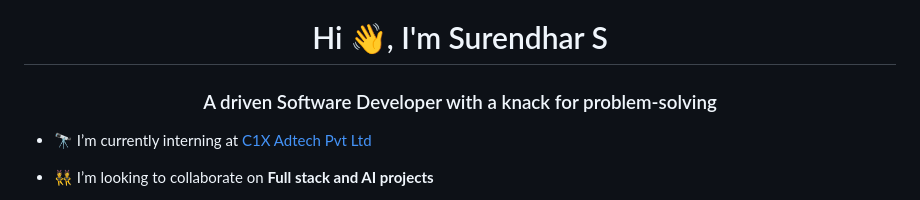
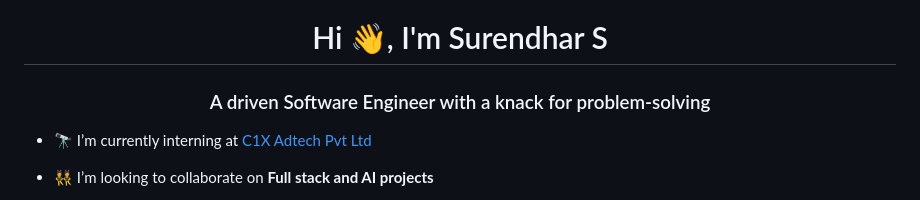
Before and after one commit to SurendharSSenthil/SurendharSSenthil, a Markdown page: README.md, the part around the change. Drawn GitHub-style.

```diff
--- a/README.md
+++ b/README.md
@@ -1,5 +1,5 @@
 <h1 align="center">Hi 👋, I'm Surendhar S</h1>
-<h3 align="center">A driven Software Developer with a knack for problem-solving</h3>
+<h3 align="center">A driven Software Engineer with a knack for problem-solving</h3>
 
 - 🔭 I’m currently interning at [C1X Adtech Pvt Ltd](https://c1exchange.com/)
 
```
